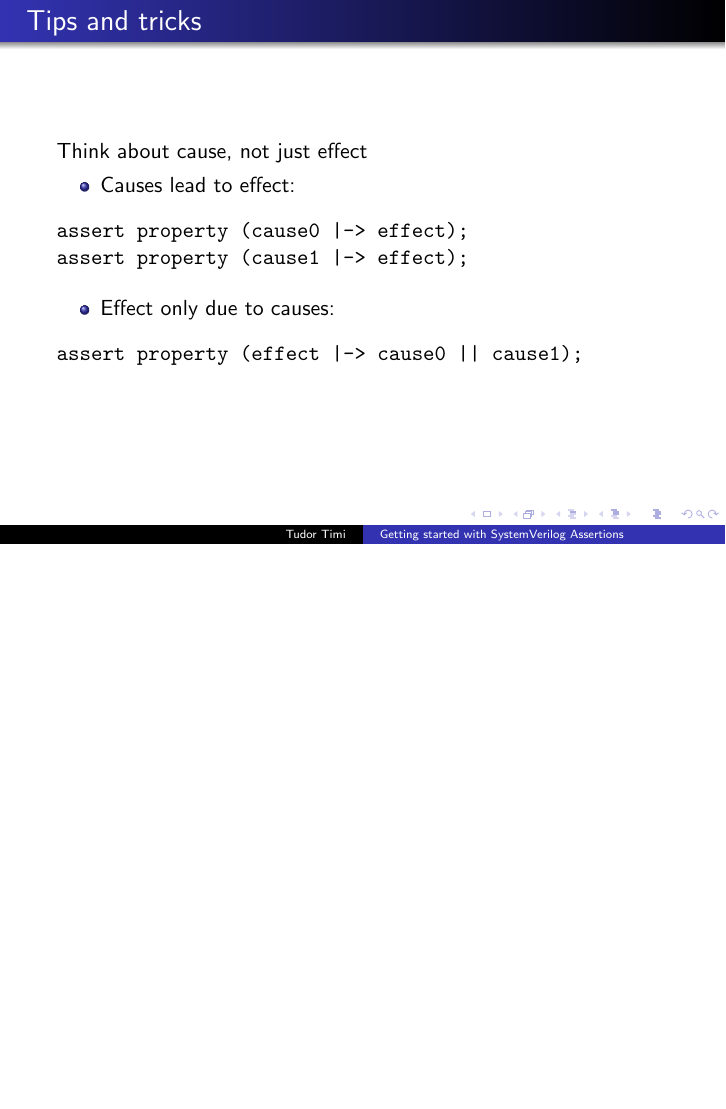
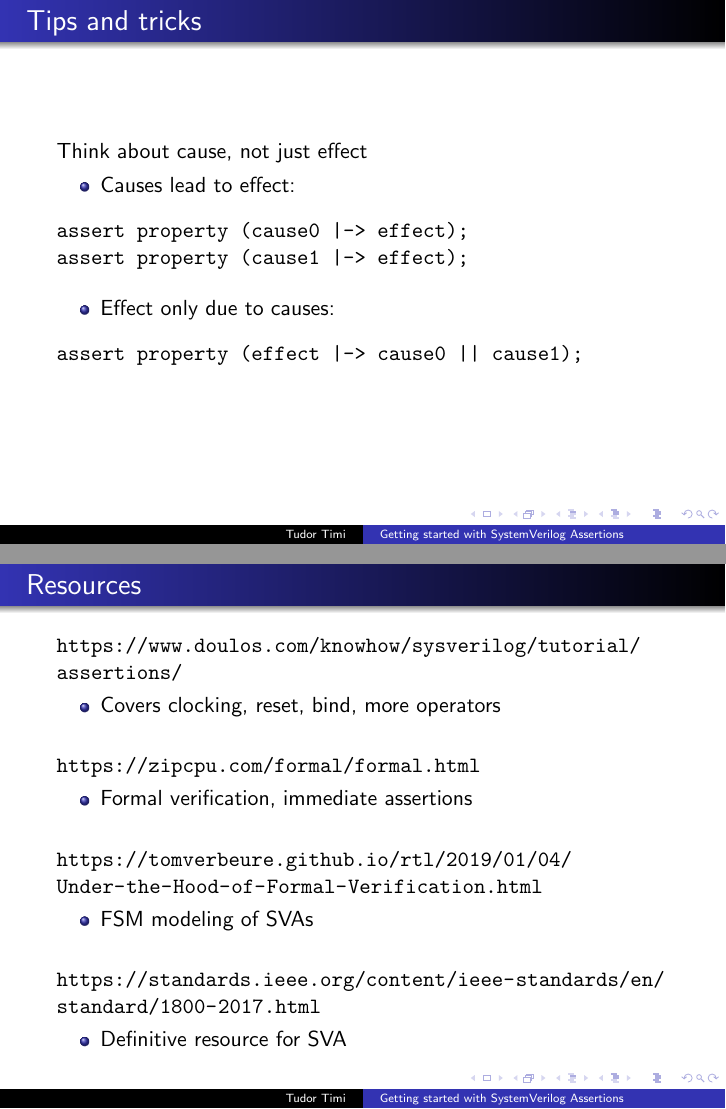
Before and after one commit to verification-gentleman-blog/getting-started-with-sva, LaTeX slides (presentation.tex): page 37 of 37 before the commit and pages 37 and 38 of 38 after it, the two joined at a grey line, the shorter picture padded with empty space. Compiled offline with pdfLaTeX.

Commit message:
Add 'resources' slide

```diff
--- a/presentation.tex
+++ b/presentation.tex
@@ -423,4 +423,30 @@ assert property (effect |-> cause0 || cause1);
 \end{frame}
 
 
+\begin{frame}{Resources}
+\url{https://www.doulos.com/knowhow/sysverilog/tutorial/assertions/}
+\begin{itemize}
+ \item Covers clocking, reset, bind, more operators
+\end{itemize}
+\vspace{\baselineskip}
+
+\url{https://zipcpu.com/formal/formal.html}
+\begin{itemize}
+ \item Formal verification, immediate assertions
+\end{itemize}
+\vspace{\baselineskip}
+
+\url{https://tomverbeure.github.io/rtl/2019/01/04/Under-the-Hood-of-Formal-Verification.html}
+\begin{itemize}
+ \item FSM modeling of SVAs
+\end{itemize}
+\vspace{\baselineskip}
+
+\url{https://standards.ieee.org/content/ieee-standards/en/standard/1800-2017.html}
+\begin{itemize}
+ \item Definitive resource for SVA
+\end{itemize}
+\end{frame}
+
+
 \end{document}
```
